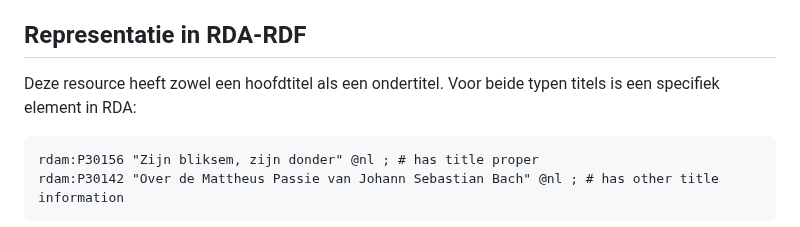
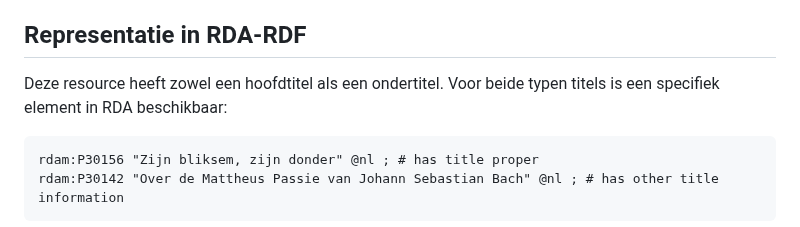
Before and after one commit to PodiumkunstNet/ApplicationProfileRDA, a Markdown page: rdf/examples/04_zijn-bliksem-zijn-donder-2.md, the part around the change. Rendered like a GitHub page.

```diff
--- a/rdf/examples/04_zijn-bliksem-zijn-donder-2.md
+++ b/rdf/examples/04_zijn-bliksem-zijn-donder-2.md
@@ -16,7 +16,7 @@ Uiteraard is de Mattheus-Passie (**ex:w18**) op zijn beurt op vele manieren gere
 
 ## Representatie in RDA-RDF
 
-Deze resource heeft zowel een hoofdtitel als een ondertitel. Voor beide typen titels is een specifiek element in RDA:
+Deze resource heeft zowel een hoofdtitel als een ondertitel. Voor beide typen titels is een specifiek element in RDA beschikbaar:
 
     rdam:P30156 "Zijn bliksem, zijn donder" @nl ; # has title proper
     rdam:P30142 "Over de Mattheus Passie van Johann Sebastian Bach" @nl ; # has other title information
```
